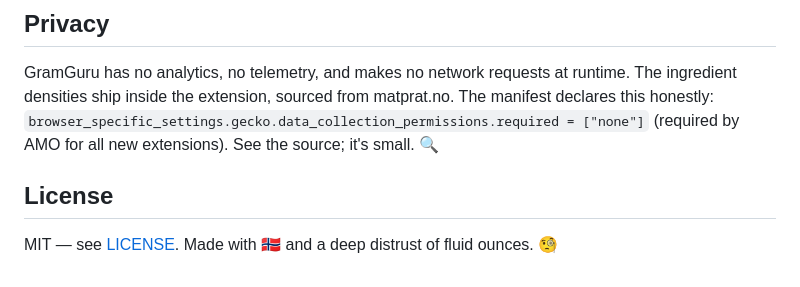
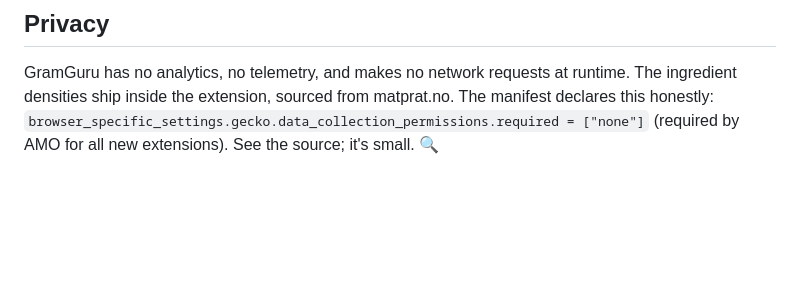
Before and after one commit to Anders-Steen/gramguru, a Markdown page: README.md, the part around the change. Rendered like a GitHub page; blank space fills up the shorter version.

Commit message:
README: drop the License section

```diff
--- a/README.md
+++ b/README.md
@@ -120,7 +120,3 @@ runtime. The ingredient densities ship inside the extension, sourced from
 matprat.no. The manifest declares this honestly:
 `browser_specific_settings.gecko.data_collection_permissions.required = ["none"]`
 (required by AMO for all new extensions). See the source; it's small. 🔍
-
-## License
-
-MIT — see [LICENSE](./LICENSE). Made with 🇳🇴 and a deep distrust of fluid ounces. 🧐
```
